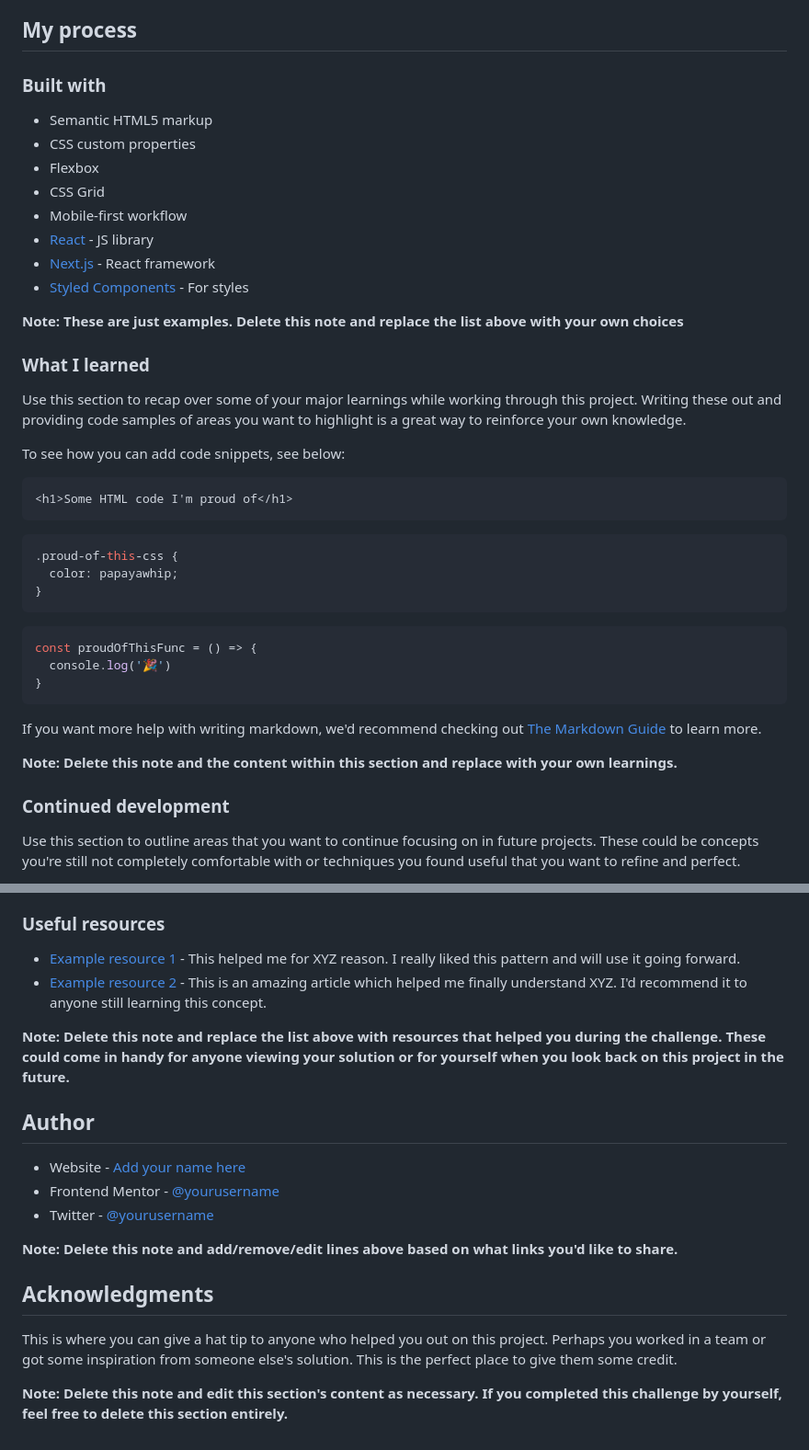
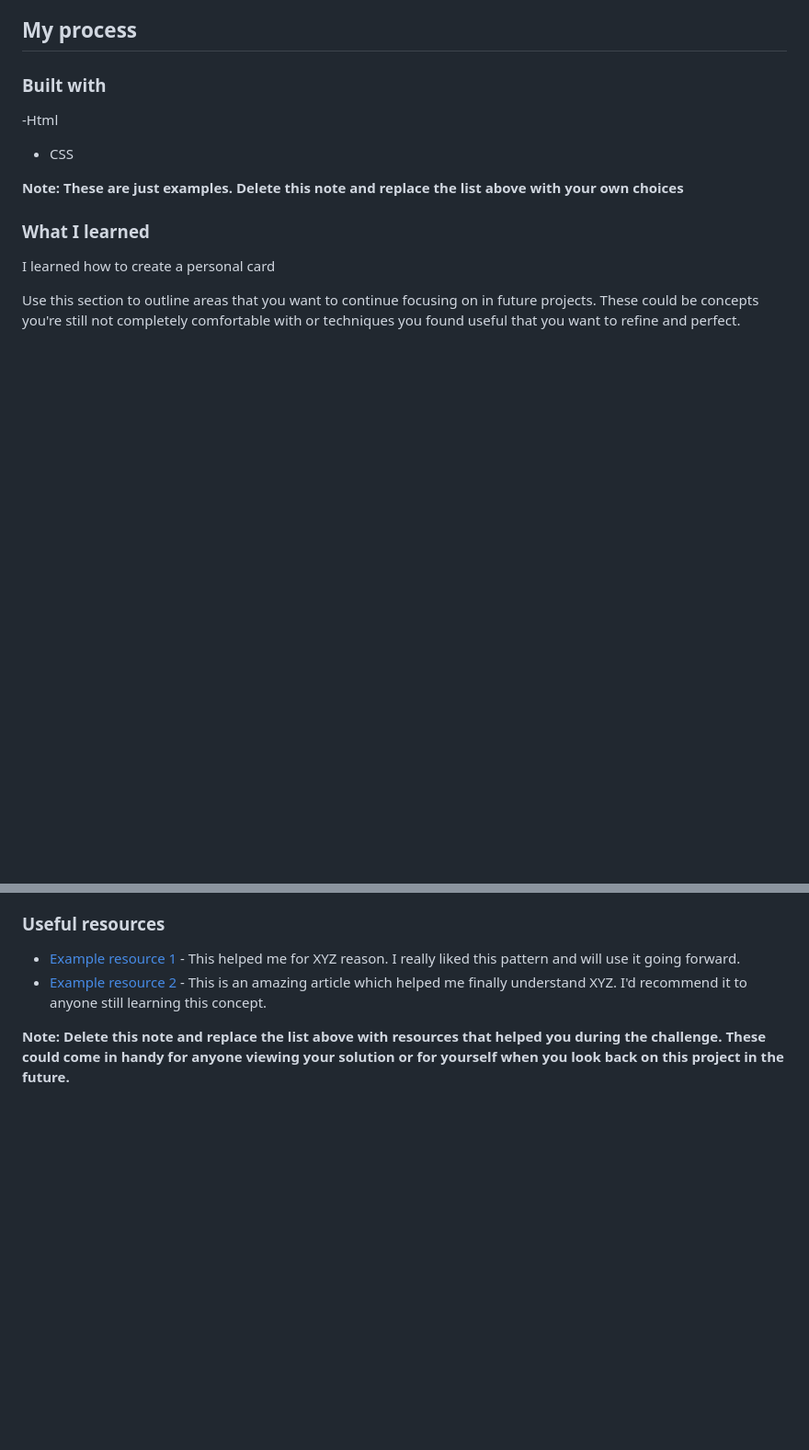
Before and after one commit to asmaabassam/social-link-profile-, a Markdown page: README.md, 2 parts joined by grey strips. Shown at 92% size. GitHub-like rendering; blank space fills up the shorter version.

````diff
--- a/README.md
+++ b/README.md
@@ -47,42 +50,15 @@ Then crop/optimize/edit your image however you like, add it to your project, and
 
 ### Built with
 
-- Semantic HTML5 markup
-- CSS custom properties
-- Flexbox
-- CSS Grid
-- Mobile-first workflow
-- [React](https://reactjs.org/) - JS library
-- [Next.js](https://nextjs.org/) - React framework
-- [Styled Components](https://styled-components.com/) - For styles
+-Html
+- CSS
+
 
 **Note: These are just examples. Delete this note and replace the list above with your own choices**
 
 ### What I learned
+I learned how to create a personal card
 
-Use this section to recap over some of your major learnings while working through this project. Writing these out and providing code samples of areas you want to highlight is a great way to reinforce your own knowledge.
-
-To see how you can add code snippets, see below:
-
-```html
-<h1>Some HTML code I'm proud of</h1>
-```
-```css
-.proud-of-this-css {
-  color: papayawhip;
-}
-```
-```js
-const proudOfThisFunc = () => {
-  console.log('🎉')
-}
-```
-
-If you want more help with writing markdown, we'd recommend checking out [The Markdown Guide](https://www.markdownguide.org/) to learn more.
-
-**Note: Delete this note and the content within this section and replace with your own learnings.**
-
-### Continued development
 
 Use this section to outline areas that you want to continue focusing on in future projects. These could be concepts you're still not completely comfortable with or techniques you found useful that you want to refine and perfect.
 
@@ -94,17 +70,3 @@ Use this section to outline areas that you want to continue focusing on in futur
 - [Example resource 2](https://www.example.com) - This is an amazing article which helped me finally understand XYZ. I'd recommend it to anyone still learning this concept.
 
 **Note: Delete this note and replace the list above with resources that helped you during the challenge. These could come in handy for anyone viewing your solution or for yourself when you look back on this project in the future.**
-
-## Author
-
-- Website - [Add your name here](https://www.your-site.com)
-- Frontend Mentor - [@yourusername](https://www.frontendmentor.io/profile/yourusername)
-- Twitter - [@yourusername](https://www.twitter.com/yourusername)
-
-**Note: Delete this note and add/remove/edit lines above based on what links you'd like to share.**
-
-## Acknowledgments
-
-This is where you can give a hat tip to anyone who helped you out on this project. Perhaps you worked in a team or got some inspiration from someone else's solution. This is the perfect place to give them some credit.
-
-**Note: Delete this note and edit this section's content as necessary. If you completed this challenge by yourself, feel free to delete this section entirely.**
````
Also changed, not shown: other parts of README.md (+3 -0 lines).
